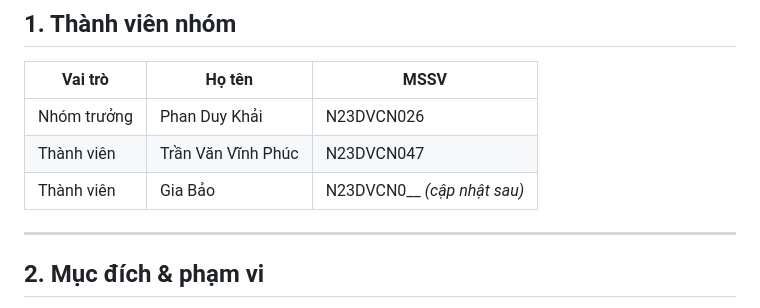
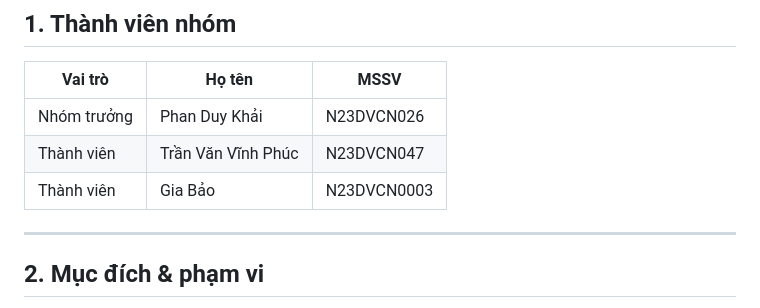
Before and after one commit to phanduykhai05/booking-tennis, a Markdown page: README.md, the part around the change. GitHub-like rendering.

Commit message:
Update student ID for Gia Bảo in README

```diff
--- a/README.md
+++ b/README.md
@@ -14,7 +14,7 @@ lẫn server, nguyên tắc làm việc, luồng dữ liệu và mục đích c
 |---------|--------|------|
 | Nhóm trưởng | Phan Duy Khải | N23DVCN026 |
 | Thành viên | Trần Văn Vĩnh Phúc | N23DVCN047 |
-| Thành viên | Gia Bảo | N23DVCN0__ *(cập nhật sau)* |
+| Thành viên | Gia Bảo | N23DVCN0003 |
 
 ---
 
```
